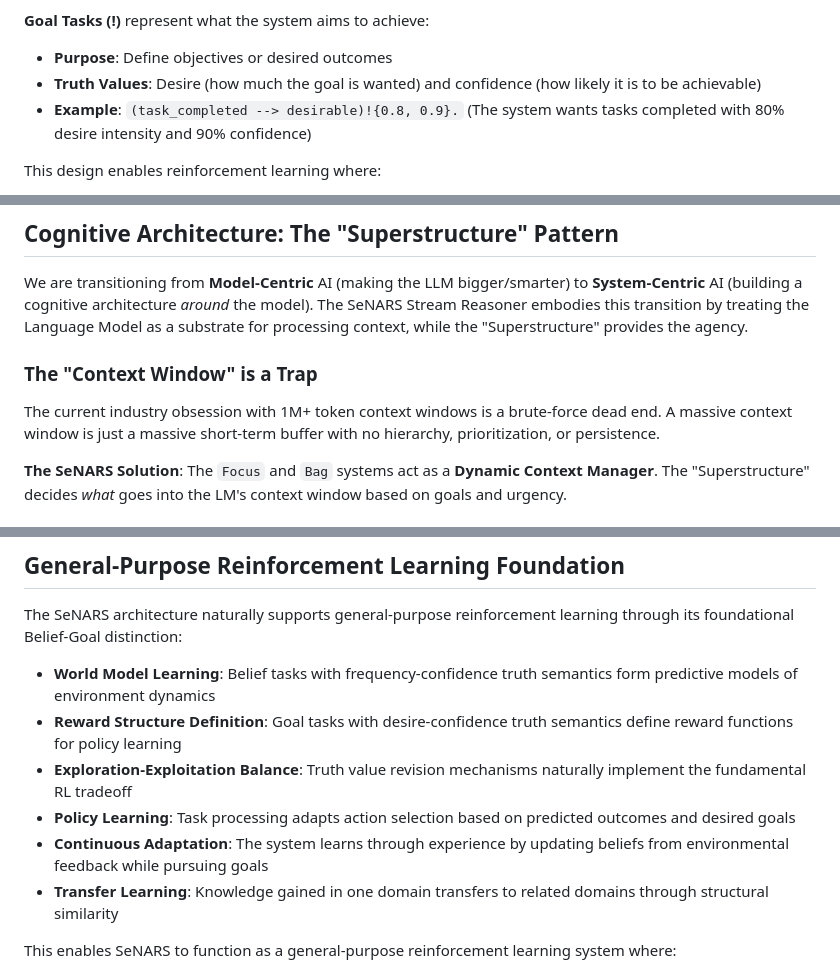
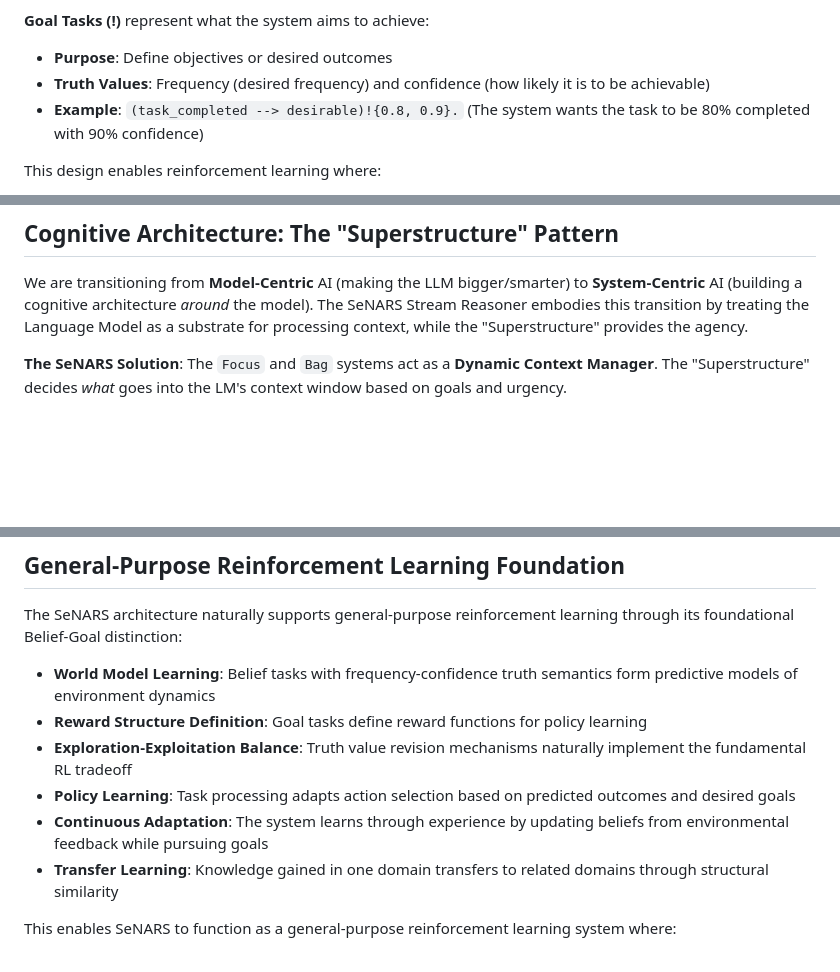
Before and after one commit to automenta/senars11, a Markdown page: README.md, 3 parts joined by grey strips. Drawn GitHub-style; blank space fills up the shorter version.

Commit message:
planning

```diff
--- a/README.md
+++ b/README.md
@@ -418,9 +418,8 @@ The system distinguishes between beliefs (what the system knows) and goals (what
 **Goal Tasks (!)** represent what the system aims to achieve:
 
 - **Purpose**: Define objectives or desired outcomes
-- **Truth Values**: Desire (how much the goal is wanted) and confidence (how likely it is to be achievable)
-- **Example**: `(task_completed --> desirable)!{0.8, 0.9}.` (The system wants tasks completed with 80% desire intensity
-  and 90% confidence)
+- **Truth Values**: Frequency (desired frequency) and confidence (how likely it is to be achievable)
+- **Example**: `(task_completed --> desirable)!{0.8, 0.9}.` (The system wants the task to be 80% completed with 90% confidence)
 
 This design enables reinforcement learning where:
 
@@ -919,10 +918,6 @@ The system provides a fluent API for easy test creation.
 
 We are transitioning from **Model-Centric** AI (making the LLM bigger/smarter) to **System-Centric** AI (building a cognitive architecture *around* the model). The SeNARS Stream Reasoner embodies this transition by treating the Language Model as a substrate for processing context, while the "Superstructure" provides the agency.
 
-### The "Context Window" is a Trap
-
-The current industry obsession with 1M+ token context windows is a brute-force dead end. A massive context window is just a massive short-term buffer with no hierarchy, prioritization, or persistence.
-
 **The SeNARS Solution**: The `Focus` and `Bag` systems act as a **Dynamic Context Manager**. The "Superstructure" decides *what* goes into the LM's context window based on goals and urgency.
 
 ### The "Operating System" Analogy
@@ -963,14 +958,11 @@ LMs are reactive. They only complete the pattern you give them. They have no int
 The SeNARS architecture naturally supports general-purpose reinforcement learning through its foundational Belief-Goal
 distinction:
 
-- **World Model Learning**: Belief tasks with frequency-confidence truth semantics form predictive models of environment
-  dynamics
-- **Reward Structure Definition**: Goal tasks with desire-confidence truth semantics define reward functions for policy
-  learning
+- **World Model Learning**: Belief tasks with frequency-confidence truth semantics form predictive models of environment dynamics
+- **Reward Structure Definition**: Goal tasks define reward functions for policy learning
 - **Exploration-Exploitation Balance**: Truth value revision mechanisms naturally implement the fundamental RL tradeoff
 - **Policy Learning**: Task processing adapts action selection based on predicted outcomes and desired goals
-- **Continuous Adaptation**: The system learns through experience by updating beliefs from environmental feedback while
-  pursuing goals
+- **Continuous Adaptation**: The system learns through experience by updating beliefs from environmental feedback while pursuing goals
 - **Transfer Learning**: Knowledge gained in one domain transfers to related domains through structural similarity
 
 This enables SeNARS to function as a general-purpose reinforcement learning system where:
```
